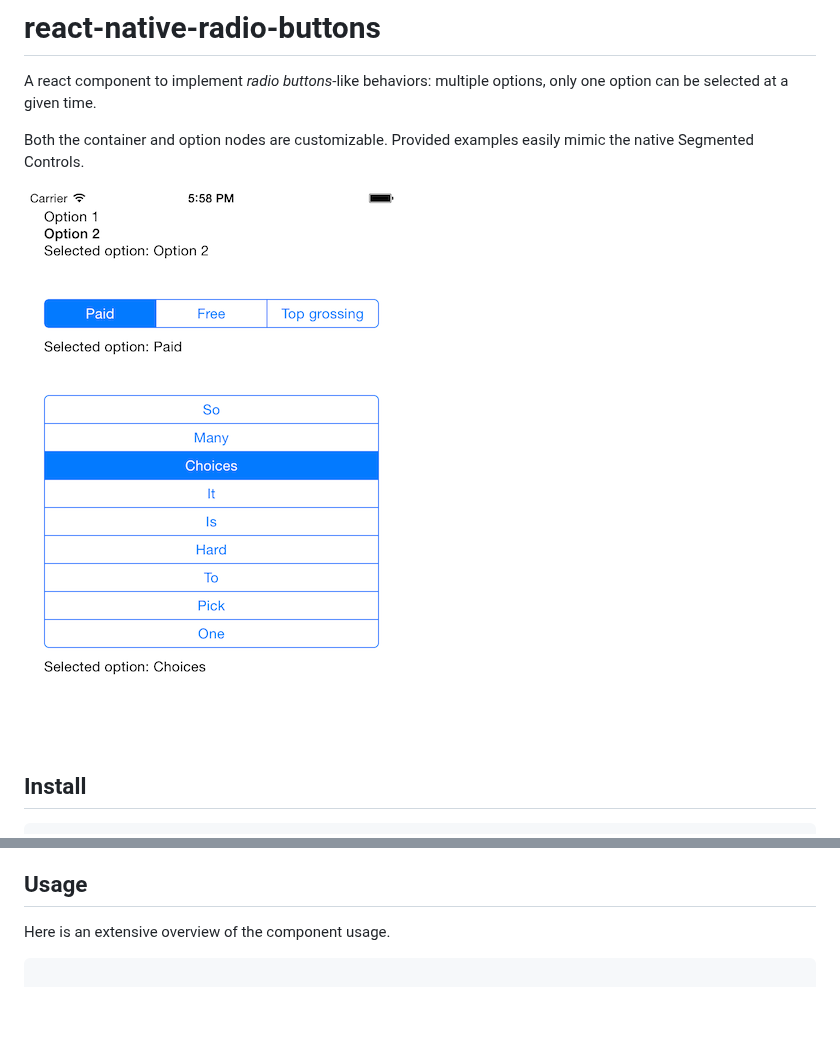
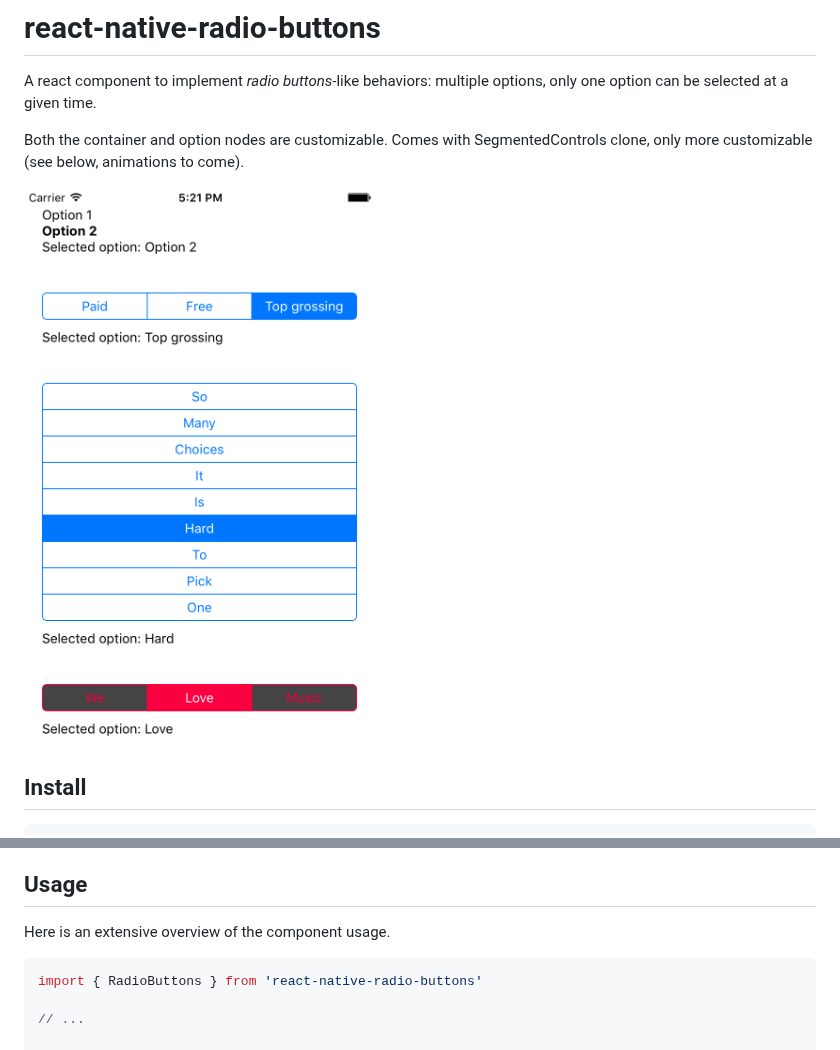
Before and after one commit to ArnaudRinquin/react-native-radio-buttons, a Markdown page: README.md, 2 parts joined by grey strips. Drawn GitHub-style; pictures changed too: images/example.png; blank space fills up the shorter version.

Commit message:
Add pure javascript SegmentedControls clone, only more customizable

````diff
--- a/README.md
+++ b/README.md
@@ -2,7 +2,7 @@
 
 A react component to implement _radio buttons_-like behaviors: multiple options, only one option can be selected at a given time.
 
-Both the container and option nodes are customizable. Provided examples easily mimic the native Segmented Controls.
+Both the container and option nodes are customizable. Comes with SegmentedControls clone, only more customizable (see below, animations to come).
 
 ![example](./images/example.png)
 
@@ -27,6 +27,9 @@ And press `Cmd + R`
 Here is an extensive overview of the component usage.
 
 ```jsx
+import { RadioButtons } from 'react-native-radio-buttons'
+
+// ...
 
 render() {
   const options = [
````
Also changed, not shown: other parts of README.md (+80 -0 lines), 9 other files.
